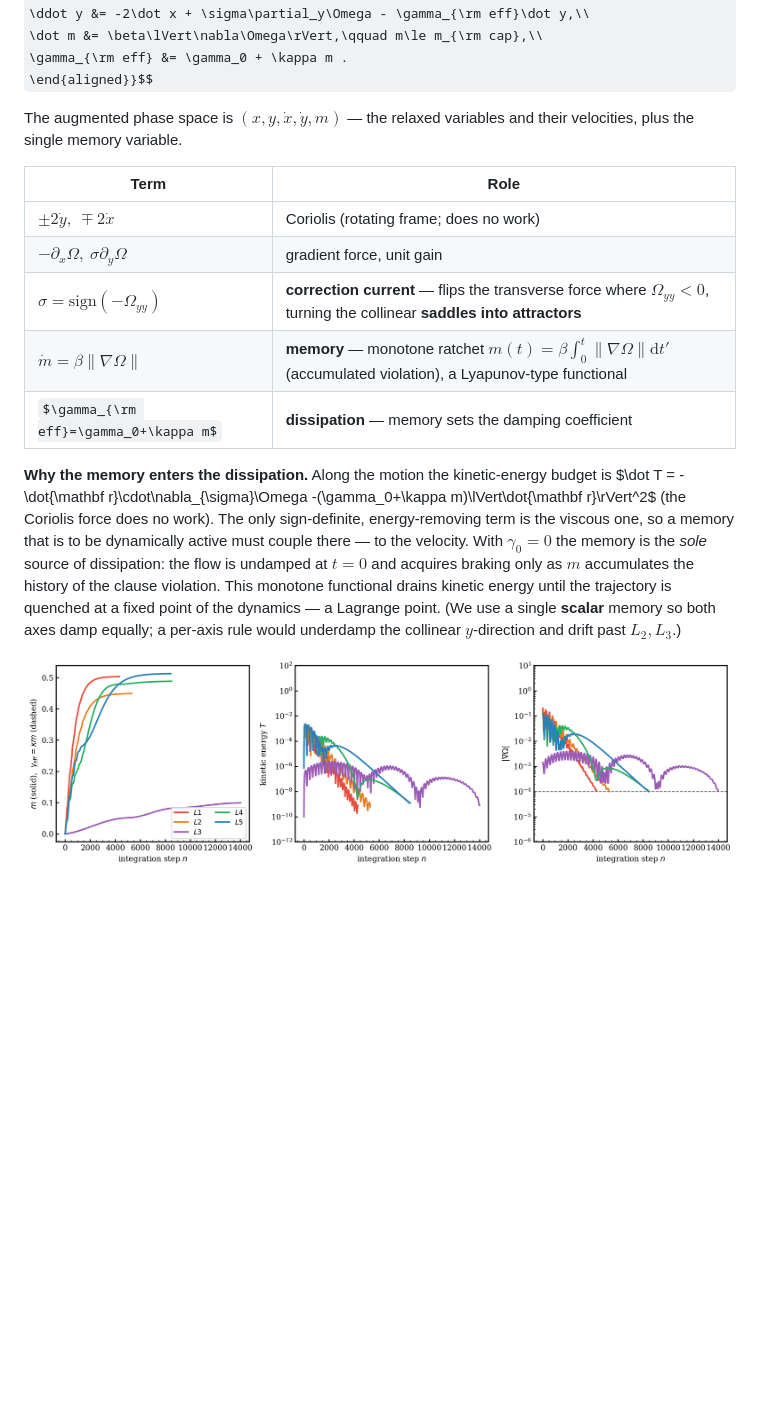
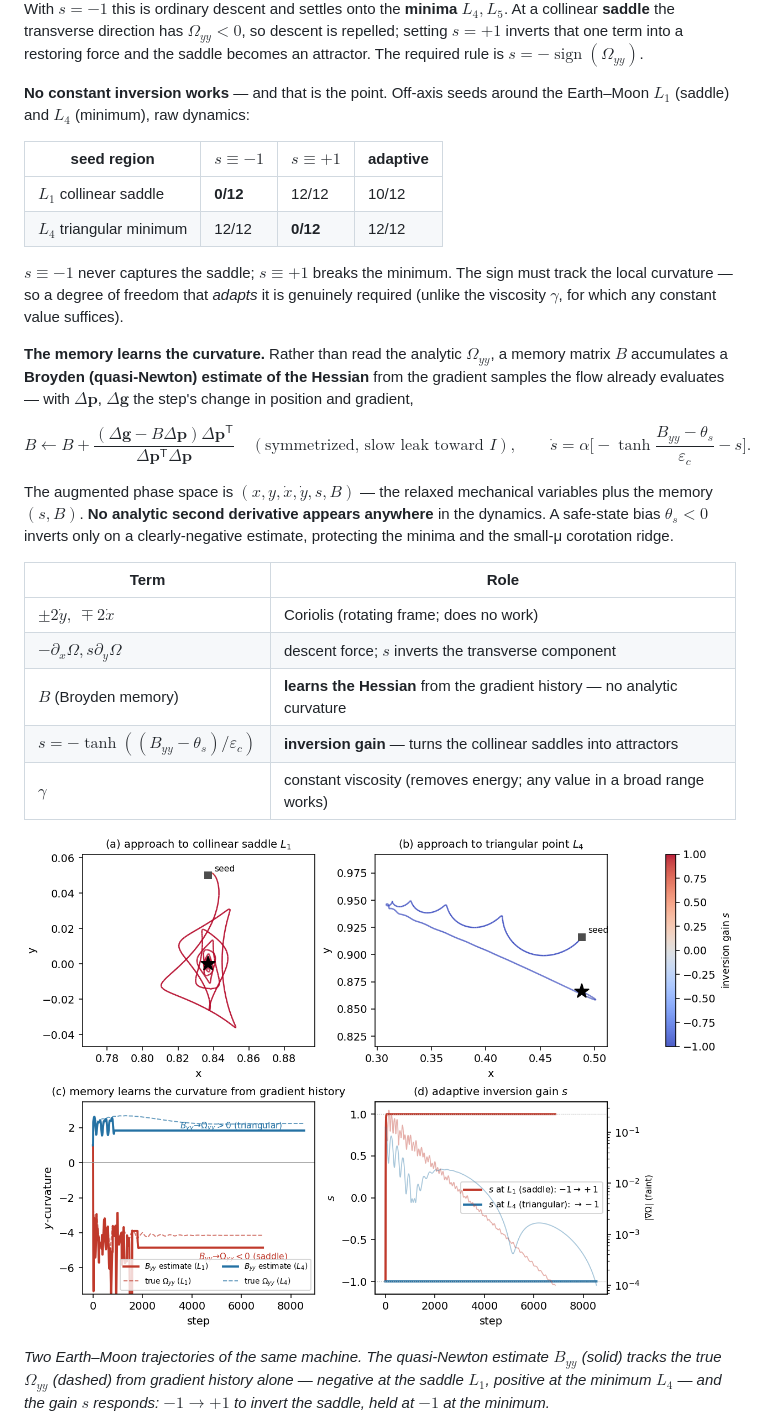
Before and after one commit to drhenrich/DigitalMemComputing, a Markdown page: README.md, the part around one of its changes. Drawn GitHub-style; some formulas as TeX source; blank space fills up the shorter version.

```diff
--- a/README.md
+++ b/README.md
@@ -77,27 +75,49 @@ $$\boxed{
 \end{aligned}}$$
 
-The augmented phase space is $(x,y,\dot x,\dot y,m)$ — the relaxed variables and
-their velocities, plus the single memory variable.
+With $s=-1$ this is ordinary descent and settles onto the **minima** $L_4,L_5$. At a
+collinear **saddle** the transverse direction has $\Omega_{yy}<0$, so descent is
+repelled; setting $s=+1$ inverts that one term into a restoring force and the saddle
+becomes an attractor. The required rule is $s=-\operatorname{sign}(\Omega_{yy})$.
+
+**No constant inversion works** — and that is the point. Off-axis seeds around the
+Earth–Moon $L_1$ (saddle) and $L_4$ (minimum), raw dynamics:
+
+| seed region | $s\equiv-1$ | $s\equiv+1$ | adaptive |
+|---|---|---|---|
+| $L_1$ collinear saddle | **0/12** | 12/12 | 10/12 |
+| $L_4$ triangular minimum | 12/12 | **0/12** | 12/12 |
+
+$s\equiv-1$ never captures the saddle; $s\equiv+1$ breaks the minimum. The sign must
+track the local curvature — so a degree of freedom that *adapts* it is genuinely
+required (unlike the viscosity $\gamma$, for which any constant value suffices).
+
+**The memory learns the curvature.** Rather than read the analytic $\Omega_{yy}$, a
+memory matrix $B$ accumulates a **Broyden (quasi-Newton) estimate of the Hessian**
+from the gradient samples the flow already evaluates — with $\Delta\mathbf p$,
+$\Delta\mathbf g$ the step's change in position and gradient,
+
+$$B \leftarrow B+\frac{(\Delta\mathbf g-B\Delta\mathbf p)\Delta\mathbf p^{\mathsf T}}
+{\Delta\mathbf p^{\mathsf T}\Delta\mathbf p}\quad(\text{symmetrized, slow leak toward }I),
+\qquad
+\dot s = \alpha\Big[-\tanh\frac{B_{yy}-\theta_s}{\varepsilon_c}-s\Big].$$
+
+The augmented phase space is $(x,y,\dot x,\dot y,s,B)$ — the relaxed mechanical
+variables plus the memory $(s,B)$. **No analytic second derivative appears anywhere**
+in the dynamics. A safe-state bias $\theta_s<0$ inverts only on a clearly-negative
+estimate, protecting the minima and the small-μ corotation ridge.
 
 | Term | Role |
 |------|------|
 | $\pm2\dot y,\ \mp2\dot x$ | Coriolis (rotating frame; does no work) |
-| $-\partial_x\Omega,\ \sigma\partial_y\Omega$ | gradient force, unit gain |
-| $\sigma=\mathrm{sign}(-\Omega_{yy})$ | **correction current** — flips the transverse force where $\Omega_{yy}<0$, turning the collinear **saddles into attractors** |
-| $\dot m=\beta\lVert\nabla\Omega\rVert$ | **memory** — monotone ratchet $m(t)=\beta\int_0^t\lVert\nabla\Omega\rVert\mathrm dt'$ (accumulated violation), a Lyapunov-type functional |
-| $\gamma_{\rm eff}=\gamma_0+\kappa m$ | **dissipation** — memory sets the damping coefficient |
+| $-\partial_x\Omega, s\partial_y\Omega$ | descent force; $s$ inverts the transverse component |
+| $B$ (Broyden memory) | **learns the Hessian** from the gradient history — no analytic curvature |
+| $s=-\tanh((B_{yy}-\theta_s)/\varepsilon_c)$ | **inversion gain** — turns the collinear saddles into attractors |
+| $\gamma$ | constant viscosity (removes energy; any value in a broad range works) |
 
-**Why the memory enters the dissipation.** Along the motion the kinetic-energy
-budget is $\dot T = -\dot{\mathbf r}\cdot\nabla_{\sigma}\Omega
--(\gamma_0+\kappa m)\lVert\dot{\mathbf r}\rVert^2$ (the Coriolis force does no
-work). The only sign-definite, energy-removing term is the viscous one, so a
-memory that is to be dynamically active must couple there — to the velocity. With
-**$\gamma_0=0$** the memory is the *sole* source of dissipation: the flow is
-undamped at $t=0$ and acquires braking only as $m$ accumulates the history of the
-clause violation. This monotone functional drains kinetic energy until the
-trajectory is quenched at a fixed point of the dynamics — a Lagrange point. (We
-use a single **scalar** memory so both axes damp equally; a per-axis rule would
-underdamp the collinear $y$-direction and drift past $L_2,L_3$.)
+![Memory learns the curvature](fig_memory_curvature.png)
 
-![Memory dynamics](fig_memory_clean.png)
+*Two Earth–Moon trajectories of the same machine. The quasi-Newton estimate $B_{yy}$
+(solid) tracks the true $\Omega_{yy}$ (dashed) from gradient history alone — negative
+at the saddle $L_1$, positive at the minimum $L_4$ — and the gain $s$ responds:
+$-1\to+1$ to invert the saddle, held at $-1$ at the minimum.*
 
```
Also changed, not shown: other parts of README.md (+116 -164 lines).
